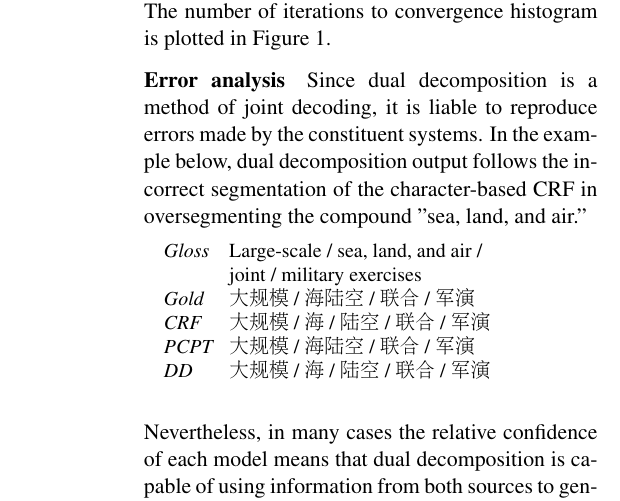
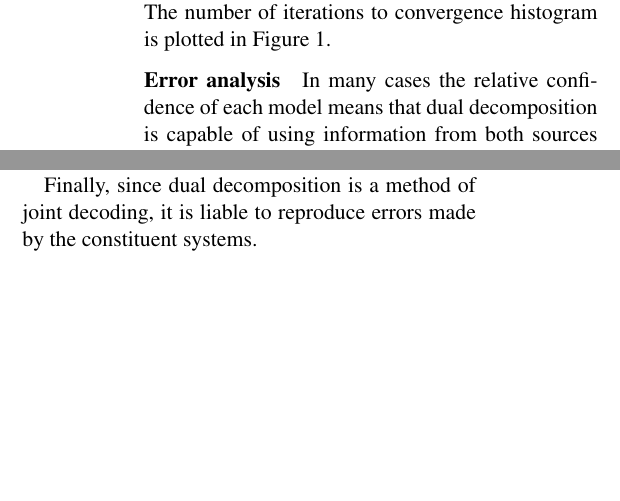
Before and after one commit to mengqiu/cws_emnlp13, a LaTeX paper (cws/emnlp_cws/emnlp_cws.tex, which reads cws/emnlp_cws/discussion.tex): part of one column of page 4 of 6 before the commit and two parts of the columns of page 4 of 5 after it, the two joined at a grey line, cut so that both start at the same text, the shorter picture padded with empty space. Compiled offline with pdfLaTeX.

Commit message:
edits to error analysis

```diff
--- a/cws/emnlp_cws/discussion.tex
+++ b/cws/emnlp_cws/discussion.tex
@@ -6,26 +6,26 @@ In 77.4\% of the cases, DD converged in the first iteration. The number of itera
 
 \paragraph{Error analysis}
 
-Since dual decomposition is a method of joint decoding, it is liable to reproduce errors made by the constituent systems. In the example below, dual decomposition output follows the incorrect segmentation of the character-based CRF in oversegmenting the compound "sea, land, and air."
+%In the example below, dual decomposition output follows the incorrect segmentation of the character-based CRF in oversegmenting the compound "sea, land, and air."
 
-%some errors where DD picks the wrong model:
-%gold: 有 亭台樓閣 流水
-%CRF: 亭台 樓閣  <-- DD
-%PCT: 亭台樓閣
-\begin{small}
-\begin{tabbing}
-\ \ \ \ \= \emph{Gloss}\ \ \ \ \= Large-scale / sea, land, and air / \\
-\> \> joint / military exercises\\
-\> \emph{Gold}\> 大规模 / 海陆空 / 联合 / 军演\\
-
-\> \emph{CRF}\> 大规模 / 海 / 陆空 / 联合 / 军演\\
-
-\> \emph{PCPT}\> 大规模 / 海陆空 / 联合 / 军演\\
-
-\> \emph{DD}\> 大规模 / 海 / 陆空 / 联合 / 军演\\
-\end{tabbing}
-\end{small}
-Nevertheless, in many cases the relative confidence of each model means that dual decomposition is capable of using information from both sources to generate a series of correct segmentations better than either baseline model alone. The example below shows a difficult-to-segment proper name comprised of common characters, which results in undersegmentation by the character-based CRF and oversegmentation by the word-based Perceptron, but our method achieves the correct middle ground.
+%%some errors where DD picks the wrong model:
+%%gold: 有 亭台樓閣 流水
+%%CRF: 亭台 樓閣  <-- DD
+%%PCT: 亭台樓閣
+%\begin{small}
+%\begin{tabbing}
+%\ \ \ \ \= \emph{Gloss}\ \ \ \ \= Large-scale / sea, land, and air / \\
+%\> \> joint / military exercises\\
+%\> \emph{Gold}\> 大规模 / 海陆空 / 联合 / 军演\\
+%
+%\> \emph{CRF}\> 大规模 / 海 / 陆空 / 联合 / 军演\\
+%
+%\> \emph{PCPT}\> 大规模 / 海陆空 / 联合 / 军演\\
+%
+%\> \emph{DD}\> 大规模 / 海 / 陆空 / 联合 / 军演\\
+%\end{tabbing}
+%\end{small}
+In many cases the relative confidence of each model means that dual decomposition is capable of using information from both sources to generate a series of correct segmentations better than either baseline model alone. The example below shows a difficult-to-segment proper name comprised of common characters, which results in undersegmentation by the character-based CRF and oversegmentation by the word-based Perceptron, but our method achieves the correct middle ground.
 
 \begin{small}
 \begin{tabbing}
@@ -48,6 +48,8 @@ A powerful feature of the dual decomposition approach is that it can generate co
 \end{tabbing}
 \end{small}
 We found more than 400 such surprisingly accurate instances in our dual decomposition output.
+
+Finally, since dual decomposition is a method of joint decoding, it is liable to reproduce errors made by the constituent systems.
 
 
 \begin{figure}
```
Also changed, not shown: cws/emnlp_cws/emnlp_cws.pdf.
